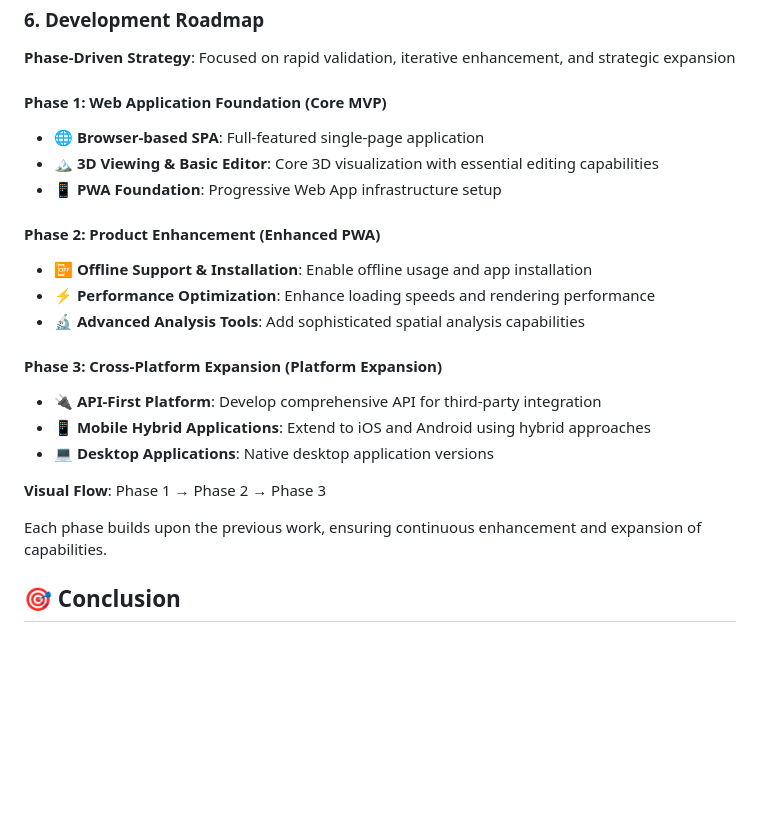
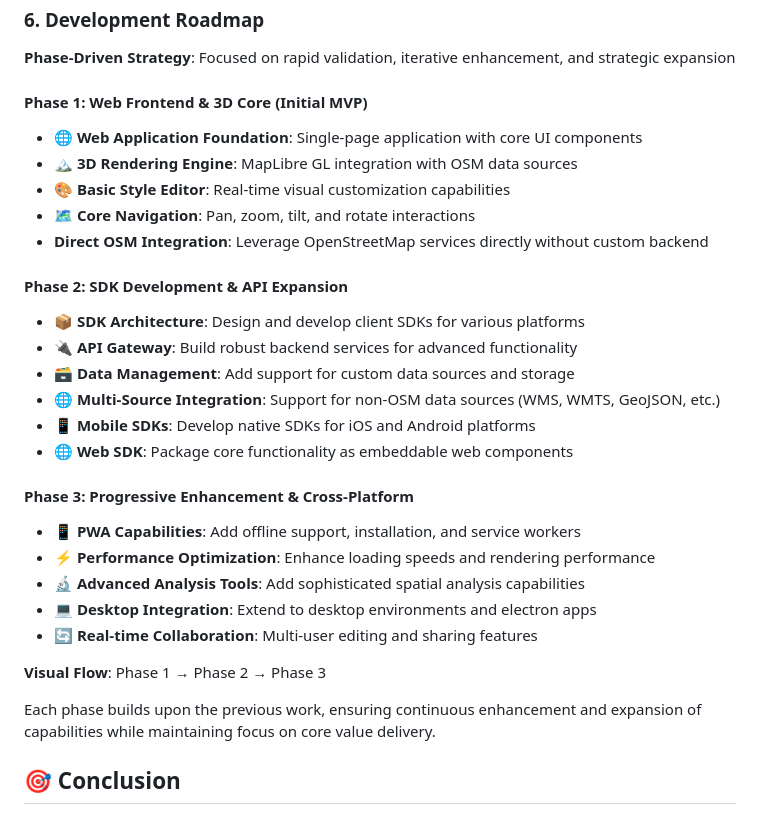
Before and after one commit to OverbearingPearl/pearl-map, a Markdown page: README.md, the part around the change. Drawn GitHub-style; blank space fills up the shorter version.

Commit message:
Update roadmap phases with refined focus and clearer progression
Signed-off-by: OverbearingPearl <OverbearingPearl@outlook.com>

```diff
--- a/README.md
+++ b/README.md
@@ -327,24 +327,31 @@ JAEGER_ENDPOINT=http://jaeger-collector:14268/api/traces
 
 **Phase-Driven Strategy**: Focused on rapid validation, iterative enhancement, and strategic expansion
 
-#### Phase 1: Web Application Foundation (Core MVP)
-- **🌐 Browser-based SPA**: Full-featured single-page application
-- **🏔️ 3D Viewing & Basic Editor**: Core 3D visualization with essential editing capabilities
-- **📱 PWA Foundation**: Progressive Web App infrastructure setup
+#### Phase 1: Web Frontend & 3D Core (Initial MVP)
+- **🌐 Web Application Foundation**: Single-page application with core UI components
+- **🏔️ 3D Rendering Engine**: MapLibre GL integration with OSM data sources
+- **🎨 Basic Style Editor**: Real-time visual customization capabilities
+- **🗺️ Core Navigation**: Pan, zoom, tilt, and rotate interactions
+- **Direct OSM Integration**: Leverage OpenStreetMap services directly without custom backend
 
-#### Phase 2: Product Enhancement (Enhanced PWA)
-- **📴 Offline Support & Installation**: Enable offline usage and app installation
+#### Phase 2: SDK Development & API Expansion
+- **📦 SDK Architecture**: Design and develop client SDKs for various platforms
+- **🔌 API Gateway**: Build robust backend services for advanced functionality
+- **🗃️ Data Management**: Add support for custom data sources and storage
+- **🌐 Multi-Source Integration**: Support for non-OSM data sources (WMS, WMTS, GeoJSON, etc.)
+- **📱 Mobile SDKs**: Develop native SDKs for iOS and Android platforms
+- **🌐 Web SDK**: Package core functionality as embeddable web components
+
+#### Phase 3: Progressive Enhancement & Cross-Platform
+- **📱 PWA Capabilities**: Add offline support, installation, and service workers
 - **⚡ Performance Optimization**: Enhance loading speeds and rendering performance
 - **🔬 Advanced Analysis Tools**: Add sophisticated spatial analysis capabilities
-
-#### Phase 3: Cross-Platform Expansion (Platform Expansion)
-- **🔌 API-First Platform**: Develop comprehensive API for third-party integration
-- **📱 Mobile Hybrid Applications**: Extend to iOS and Android using hybrid approaches
-- **💻 Desktop Applications**: Native desktop application versions
+- **💻 Desktop Integration**: Extend to desktop environments and electron apps
+- **🔄 Real-time Collaboration**: Multi-user editing and sharing features
 
 **Visual Flow**: Phase 1 → Phase 2 → Phase 3
 
-Each phase builds upon the previous work, ensuring continuous enhancement and expansion of capabilities.
+Each phase builds upon the previous work, ensuring continuous enhancement and expansion of capabilities while maintaining focus on core value delivery.
 
 ## 🎯 Conclusion
 
```
Also changed, not shown: README_zh.md (+19 -12 lines).
